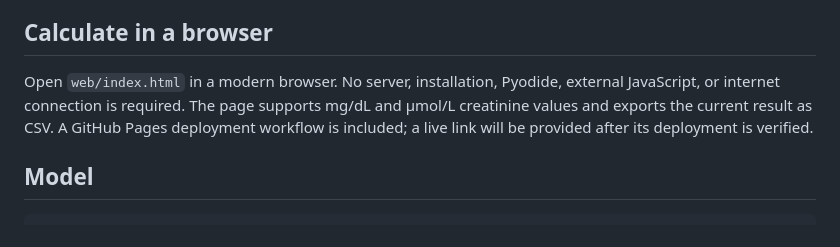
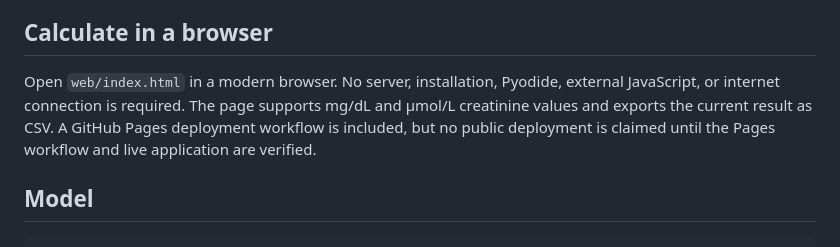
Before and after one commit to abusuraihsakhri/kinetic-gfr-dynamic-calculator, a Markdown page: README.md, the part around the change. Drawn GitHub-style.

Commit message:
Avoid claiming an unverified Pages deployment

```diff
--- a/README.md
+++ b/README.md
@@ -6,7 +6,7 @@ A kinetic estimated glomerular filtration rate (KeGFR) calculator for changing s
 
 ## Calculate in a browser
 
-Open `web/index.html` in a modern browser. No server, installation, Pyodide, external JavaScript, or internet connection is required. The page supports mg/dL and µmol/L creatinine values and exports the current result as CSV. A GitHub Pages deployment workflow is included; a live link will be provided after its deployment is verified.
+Open `web/index.html` in a modern browser. No server, installation, Pyodide, external JavaScript, or internet connection is required. The page supports mg/dL and µmol/L creatinine values and exports the current result as CSV. A GitHub Pages deployment workflow is included, but no public deployment is claimed until the Pages workflow and live application are verified.
 
 ## Model
 
```
